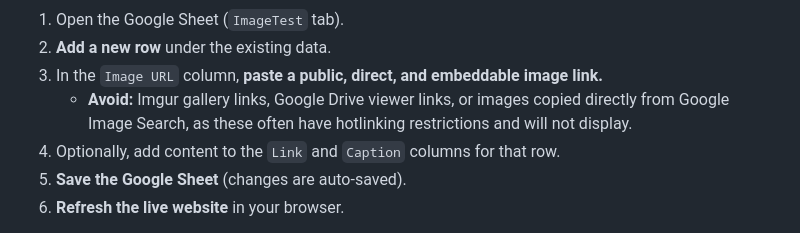
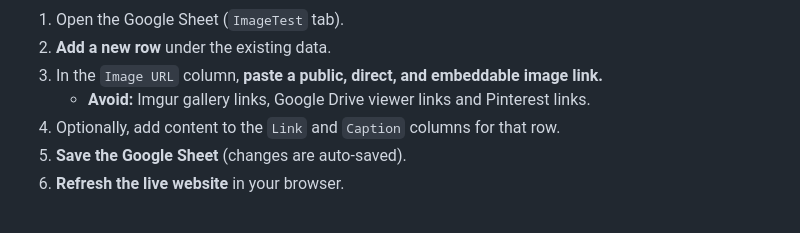
Before and after one commit to Shyam-723/Sheets_Image_Test, a Markdown page: README.md, the part around the change. Drawn GitHub-style.

```diff
--- a/README.md
+++ b/README.md
@@ -22,7 +22,7 @@ Access the Google Sheet here: [https://docs.google.com/spreadsheets/d/1bB0maBAWE
 1.  Open the Google Sheet (`ImageTest` tab).
 2.  **Add a new row** under the existing data.
 3.  In the `Image URL` column, **paste a public, direct, and embeddable image link.**
-    * **Avoid:** Imgur gallery links, Google Drive viewer links, or images copied directly from Google Image Search, as these often have hotlinking restrictions and will not display.
+    * **Avoid:** Imgur gallery links, Google Drive viewer links and Pinterest links.
 4.  Optionally, add content to the `Link` and `Caption` columns for that row.
 5.  **Save the Google Sheet** (changes are auto-saved).
 6.  **Refresh the live website** in your browser.
```
